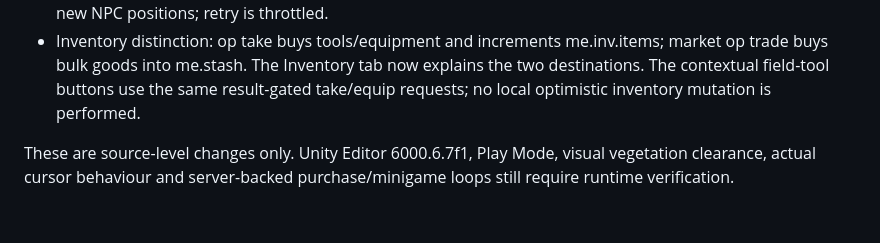
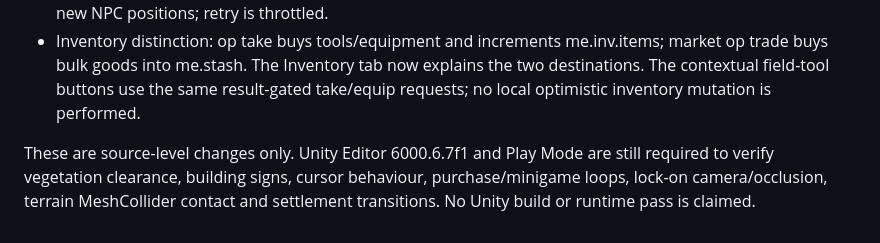
Before and after one commit to IskatelApelsinov/pogranichye, a Markdown page: 2-client/game/README.md, the part around the change. Drawn GitHub-style.

Commit message:
List runtime checks still required for v1.19 client work

```diff
--- a/2-client/game/README.md
+++ b/2-client/game/README.md
@@ -153,4 +153,4 @@ The source has **not yet been compiled or run inside Unity Editor 6000.6.7f1**.
 - Settlement switching: when a full frame changes settlement ID, old terrain chunk caches and in-flight generation tokens are invalidated; chunks are not re-based onto the next settlement anchor. The old settlement layout is hidden while the new settlement layout is fetched, and only revealed after its anchor matches the authoritative frame. A failed layout load leaves the old scene hidden rather than mixing it with new NPC positions; retry is throttled.
 - Inventory distinction: op take buys tools/equipment and increments me.inv.items; market op trade buys bulk goods into me.stash. The Inventory tab now explains the two destinations. The contextual field-tool buttons use the same result-gated take/equip requests; no local optimistic inventory mutation is performed.
 
-These are source-level changes only. Unity Editor 6000.6.7f1, Play Mode, visual vegetation clearance, actual cursor behaviour and server-backed purchase/minigame loops still require runtime verification.
+These are source-level changes only. Unity Editor 6000.6.7f1 and Play Mode are still required to verify vegetation clearance, building signs, cursor behaviour, purchase/minigame loops, lock-on camera/occlusion, terrain MeshCollider contact and settlement transitions. No Unity build or runtime pass is claimed.
```
